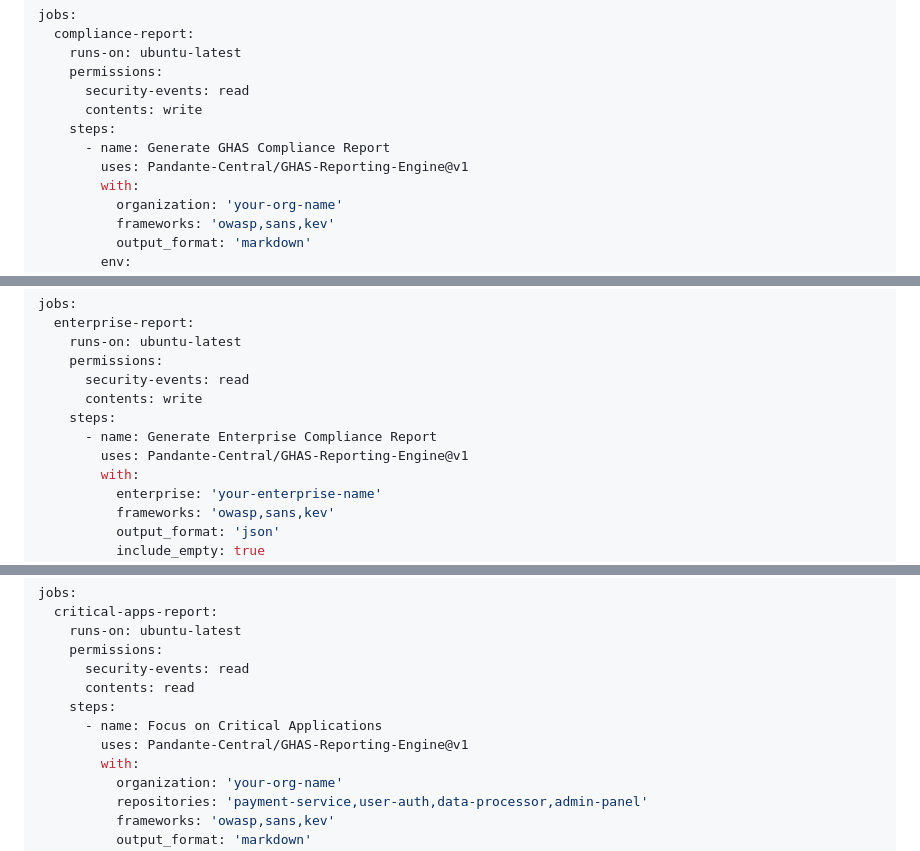
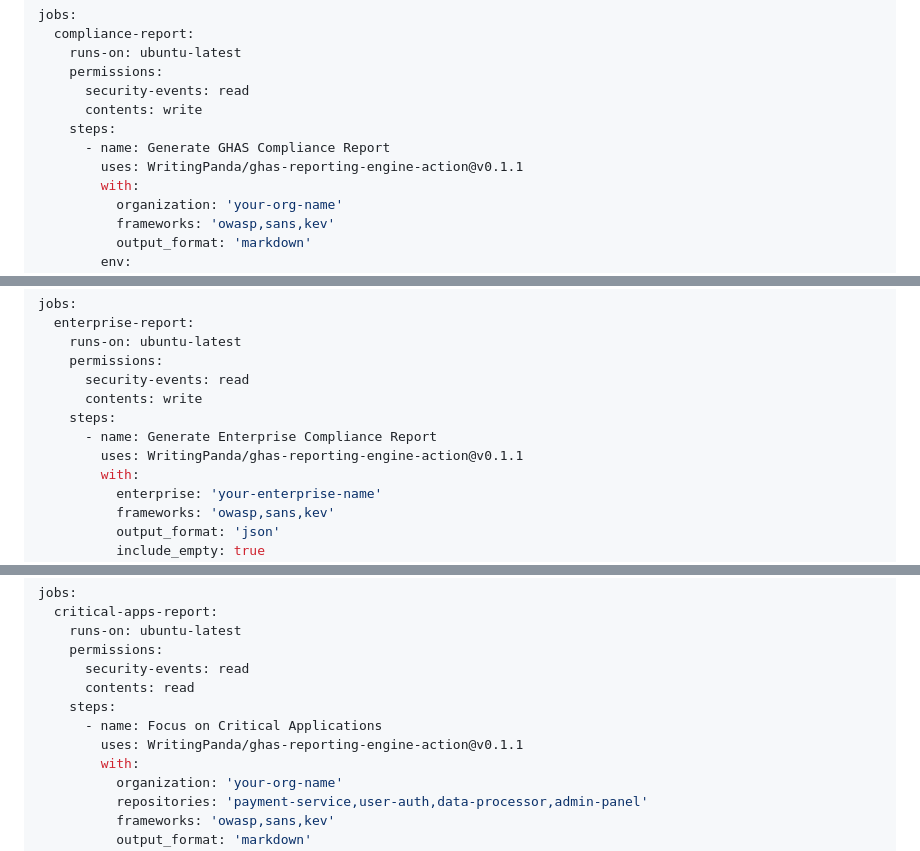
Before and after one commit to WritingPanda/ghas-reporting-engine-action, a Markdown page: examples/workflows.md, 3 parts joined by grey strips. Drawn GitHub-style.

Commit message:
Changing examples to match with the repository.

```diff
--- a/examples/workflows.md
+++ b/examples/workflows.md
@@ -19,7 +19,7 @@ jobs:
       contents: write
     steps:
       - name: Generate GHAS Compliance Report
-        uses: Pandante-Central/GHAS-Reporting-Engine@v1
+        uses: WritingPanda/ghas-reporting-engine-action@v0.1.1
         with:
           organization: 'your-org-name'
           frameworks: 'owasp,sans,kev'
@@ -59,7 +59,7 @@ jobs:
       contents: write
     steps:
       - name: Generate Enterprise Compliance Report
-        uses: Pandante-Central/GHAS-Reporting-Engine@v1
+        uses: WritingPanda/ghas-reporting-engine-action@v0.1.1
         with:
           enterprise: 'your-enterprise-name'
           frameworks: 'owasp,sans,kev'
@@ -97,7 +97,7 @@ jobs:
       contents: read
     steps:
       - name: Focus on Critical Applications
-        uses: Pandante-Central/GHAS-Reporting-Engine@v1
+        uses: WritingPanda/ghas-reporting-engine-action@v0.1.1
         with:
           organization: 'your-org-name'
           repositories: 'payment-service,user-auth,data-processor,admin-panel'
```
Also changed, not shown: other parts of examples/workflows.md (+1 -1 lines), README.md (+2 -3 lines).
